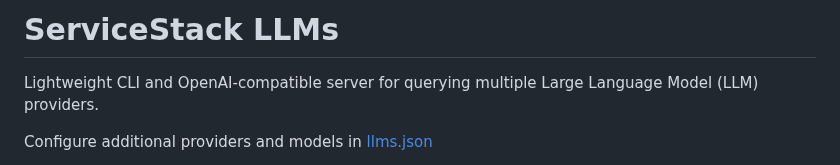
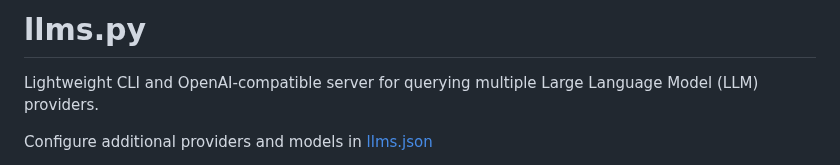
Before and after one commit to ServiceStack/llms, a Markdown page: README.md, the part around the change. GitHub-like rendering.

```diff
--- a/README.md
+++ b/README.md
@@ -1,4 +1,4 @@
-# ServiceStack LLMs
+# llms.py
 
 Lightweight CLI and OpenAI-compatible server for querying multiple Large Language Model (LLM) providers.
 
```
